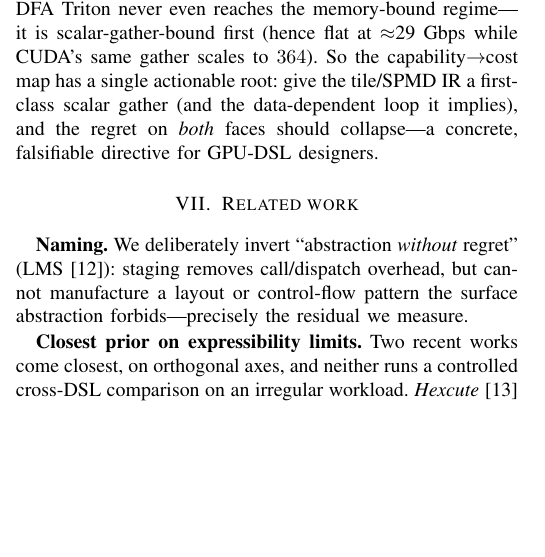
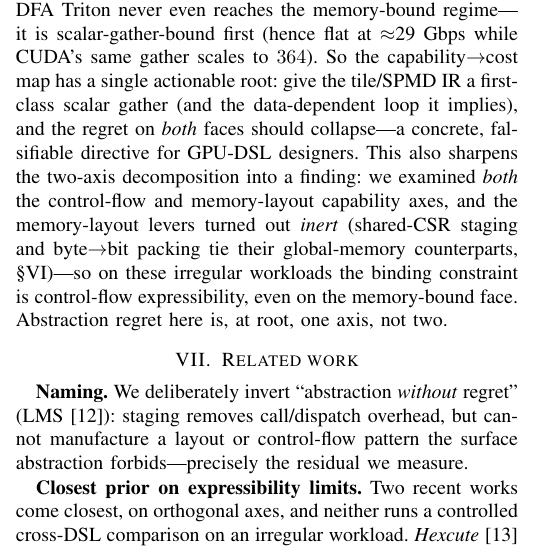
Before and after one commit to alepot55/gpufsm, a LaTeX paper (paper/gpufsm.tex): part of one column of page 4 of 8, cut so that both start at the same text, the shorter picture padded with empty space. Compiled offline with pdfLaTeX; a missing font is replaced by an installed copy or a similar font; a LaTeX package or settings file that is missing is left out.

Commit message:
paper: preempt the sharpest objection — two-axis vs one-primitive reconciled into a finding
Skeptical end-to-end read found the weakest point: we decompose along two capability axes
(control-flow + memory-layout) yet unify to one primitive, and the memory-layout levers were
inert -- a reviewer could call that a contradiction. Reframed as the honest FINDING: we examined
both axes; the memory-layout levers (shared-CSR, byte->bit) tie their global counterparts, so the
binding constraint on BOTH faces is control-flow expressibility -- regret here is at root one axis,
not two. Strengthens rather than contradicts the two-faces framing. 8pp, 0 overfull, refs resolve.

```diff
--- a/paper/gpufsm.tex
+++ b/paper/gpufsm.tex
@@ -374,6 +374,12 @@ scalar-gather-bound first (hence flat at $\approx$29~Gbps while CUDA's same gath
 $364$). So the capability$\to$cost map has a single actionable root: give the tile/SPMD IR a
 first-class scalar gather (and the data-dependent loop it implies), and the regret on
 \emph{both} faces should collapse---a concrete, falsifiable directive for GPU-DSL designers.
+This also sharpens the two-axis decomposition into a finding: we examined \emph{both} the
+control-flow and memory-layout capability axes, and the memory-layout levers turned out
+\emph{inert} (shared-CSR staging and byte$\to$bit packing tie their global-memory counterparts,
+\S\ref{sec:results})---so on these irregular workloads the binding constraint is control-flow
+expressibility, even on the memory-bound face. Abstraction regret here is, at root, one axis,
+not two.
 
 \begin{table}[t]
 \centering
```
Also changed, not shown: paper/gpufsm.pdf.
